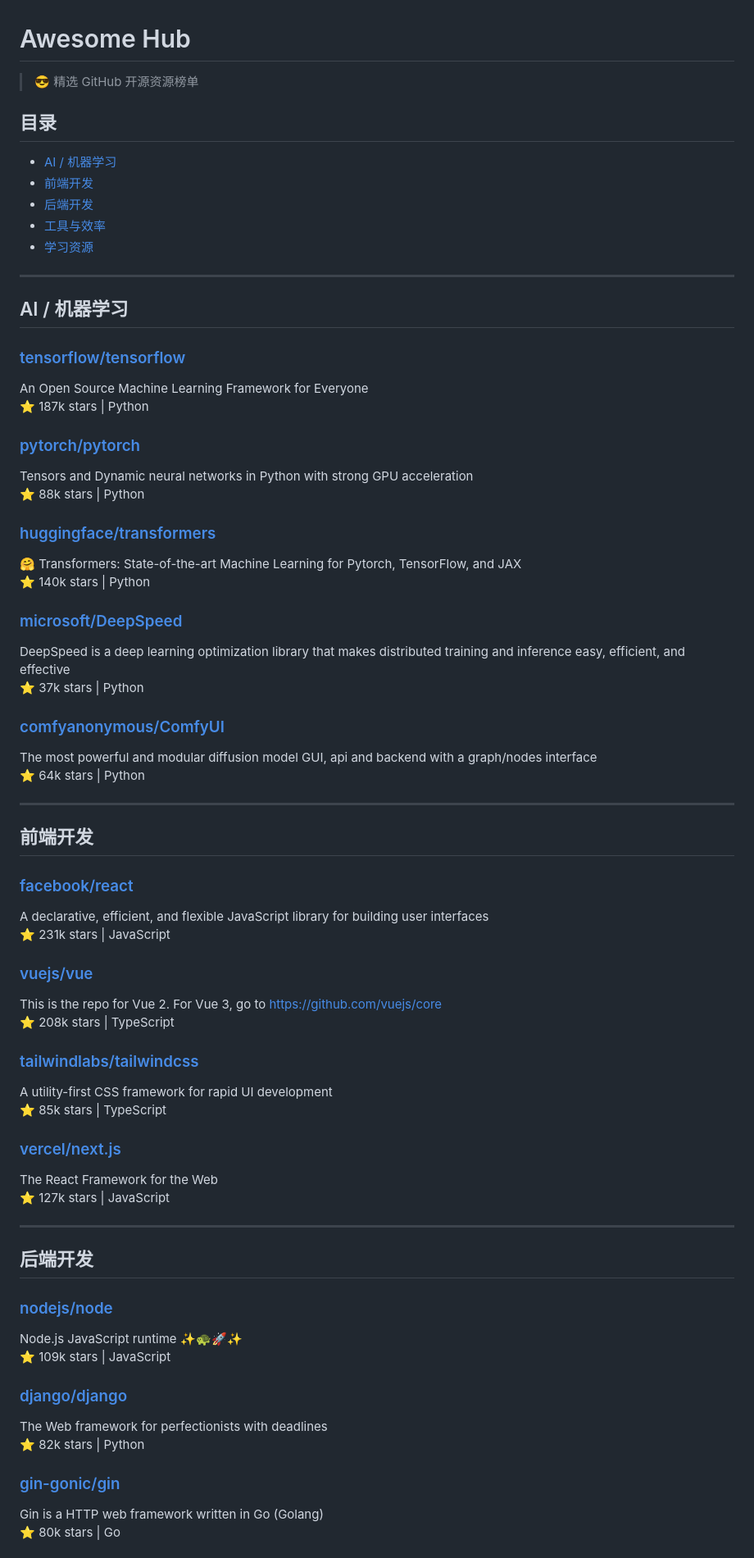
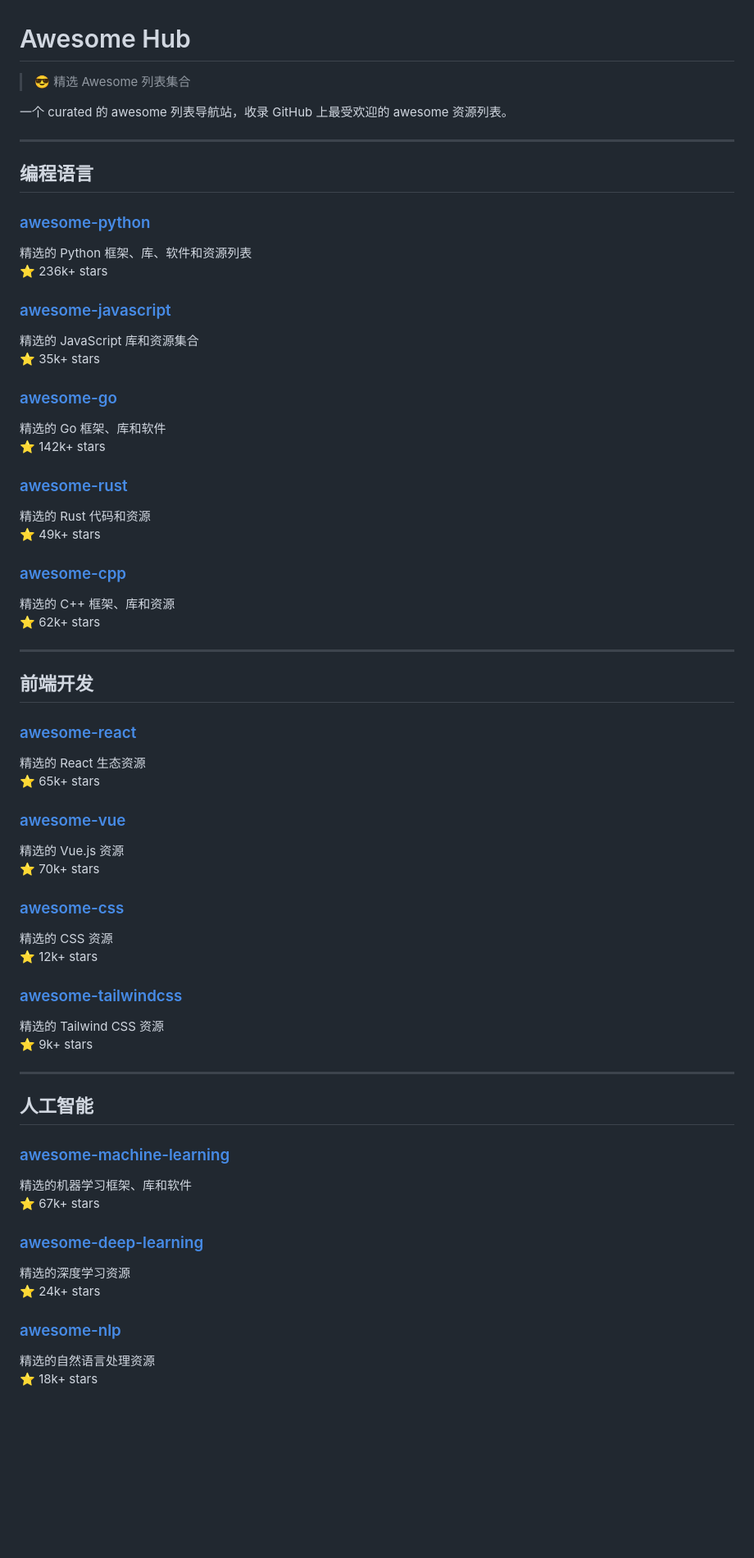
Before and after one commit to Raymond-Hear/awesome-hub, a Markdown page: README.md, the part around one of its changes. Shown at 82% size. GitHub-like rendering; blank space fills up the shorter version.

Commit message:
更新为真正的 awesome 列表集合

```diff
--- a/README.md
+++ b/README.md
@@ -1,72 +1,66 @@
 # Awesome Hub
 
-> 😎 精选 GitHub 开源资源榜单
+> 😎 精选 Awesome 列表集合
 
-## 目录
-
-- [AI / 机器学习](#ai--机器学习)
-- [前端开发](#前端开发)
-- [后端开发](#后端开发)
-- [工具与效率](#工具与效率)
-- [学习资源](#学习资源)
+一个 curated 的 awesome 列表导航站，收录 GitHub 上最受欢迎的 awesome 资源列表。
 
 ---
 
-## AI / 机器学习
+## 编程语言
 
-### [tensorflow/tensorflow](https://github.com/tensorflow/tensorflow)
-An Open Source Machine Learning Framework for Everyone
-⭐ 187k stars | Python
+### [awesome-python](https://github.com/vinta/awesome-python)
+精选的 Python 框架、库、软件和资源列表
+⭐ 236k+ stars
 
-### [pytorch/pytorch](https://github.com/pytorch/pytorch)
-Tensors and Dynamic neural networks in Python with strong GPU acceleration
-⭐ 88k stars | Python
+### [awesome-javascript](https://github.com/sorrycc/awesome-javascript)
+精选的 JavaScript 库和资源集合
+⭐ 35k+ stars
 
-### [huggingface/transformers](https://github.com/huggingface/transformers)
-🤗 Transformers: State-of-the-art Machine Learning for Pytorch, TensorFlow, and JAX
-⭐ 140k stars | Python
+### [awesome-go](https://github.com/avelino/awesome-go)
+精选的 Go 框架、库和软件
+⭐ 142k+ stars
 
-### [microsoft/DeepSpeed](https://github.com/microsoft/DeepSpeed)
-DeepSpeed is a deep learning optimization library that makes distributed training and inference easy, efficient, and effective
-⭐ 37k stars | Python
+### [awesome-rust](https://github.com/rust-unofficial/awesome-rust)
+精选的 Rust 代码和资源
+⭐ 49k+ stars
 
-### [comfyanonymous/ComfyUI](https://github.com/comfyanonymous/ComfyUI)
-The most powerful and modular diffusion model GUI, api and backend with a graph/nodes interface
-⭐ 64k stars | Python
+### [awesome-cpp](https://github.com/fffaraz/awesome-cpp)
+精选的 C++ 框架、库和资源
+⭐ 62k+ stars
 
 ---
 
 ## 前端开发
 
-### [facebook/react](https://github.com/facebook/react)
-A declarative, efficient, and flexible JavaScript library for building user interfaces
-⭐ 231k stars | JavaScript
+### [awesome-react](https://github.com/enaqx/awesome-react)
+精选的 React 生态资源
+⭐ 65k+ stars
 
-### [vuejs/vue](https://github.com/vuejs/vue)
-This is the repo for Vue 2. For Vue 3, go to https://github.com/vuejs/core
-⭐ 208k stars | TypeScript
+### [awesome-vue](https://github.com/vuejs/awesome-vue)
+精选的 Vue.js 资源
+⭐ 70k+ stars
 
-### [tailwindlabs/tailwindcss](https://github.com/tailwindlabs/tailwindcss)
-A utility-first CSS framework for rapid UI development
-⭐ 85k stars | TypeScript
+### [awesome-css](https://github.com/awesome-css-group/awesome-css)
+精选的 CSS 资源
+⭐ 12k+ stars
 
-### [vercel/next.js](https://github.com/vercel/next.js)
-The React Framework for the Web
-⭐ 127k stars | JavaScript
+### [awesome-tailwindcss](https://github.com/aniftyco/awesome-tailwindcss)
+精选的 Tailwind CSS 资源
+⭐ 9k+ stars
 
 ---
 
-## 后端开发
+## 人工智能
 
-### [nodejs/node](https://github.com/nodejs/node)
-Node.js JavaScript runtime ✨🐢🚀✨
-⭐ 109k stars | JavaScript
+### [awesome-machine-learning](https://github.com/josephmisiti/awesome-machine-learning)
+精选的机器学习框架、库和软件
+⭐ 67k+ stars
 
-### [django/django](https://github.com/django/django)
-The Web framework for perfectionists with deadlines
-⭐ 82k stars | Python
+### [awesome-deep-learning](https://github.com/ChristosChristofidis/awesome-deep-learning)
+精选的深度学习资源
+⭐ 24k+ stars
 
-### [gin-gonic/gin](https://github.com/gin-gonic/gin)
-Gin is a HTTP web framework written in Go (Golang)
-⭐ 80k stars | Go
+### [awesome-nlp](https://github.com/keon/awesome-nlp)
+精选的自然语言处理资源
+⭐ 18k+ stars
 
```
Also changed, not shown: other parts of README.md (+79 -23 lines).
